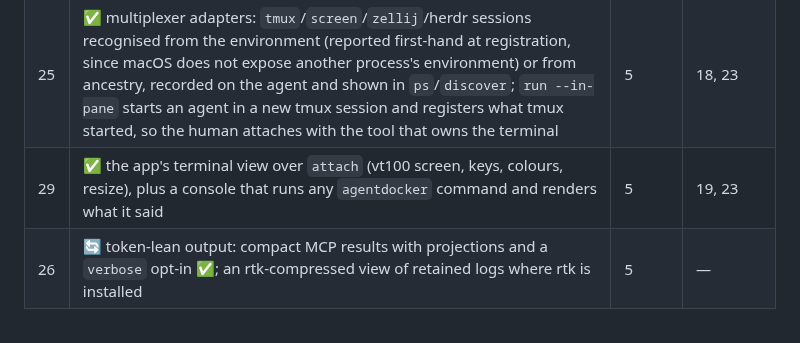
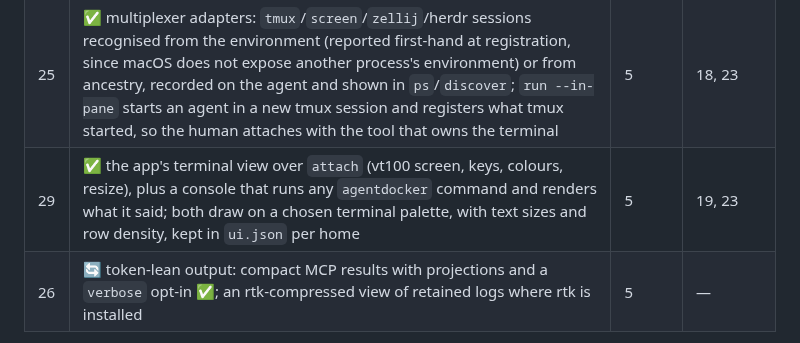
Before and after one commit to brandopakel/AgentDocker, a Markdown page: docs/ARCHITECTURE.md, the part around the change. Rendered like a GitHub page.

```diff
--- a/docs/ARCHITECTURE.md
+++ b/docs/ARCHITECTURE.md
@@ -679,7 +679,7 @@ Each PR changes `protocol.rs`, the wire-protocol table above, the CLI, and tests
 | 28 | ✅ `daemon reload`: pty masters passed to a replacement over a private socket with `SCM_RIGHTS`, taken before the lock, with the outgoing daemon leaving every agent running | 5 | 23 |
 | 24 | ✅ derived activity: working, idle, starting, finished, or blocked on a named resource held by named agents — from the working set, never from terminal output; `activity`, `ps` DOING, MCP `activity`, and the app's agent list | 5 | 13 |
 | 25 | ✅ multiplexer adapters: `tmux`/`screen`/`zellij`/herdr sessions recognised from the environment (reported first-hand at registration, since macOS does not expose another process's environment) or from ancestry, recorded on the agent and shown in `ps`/`discover`; `run --in-pane` starts an agent in a new tmux session and registers what tmux started, so the human attaches with the tool that owns the terminal | 5 | 18, 23 |
-| 29 | ✅ the app's terminal view over `attach` (vt100 screen, keys, colours, resize), plus a console that runs any `agentdocker` command and renders what it said | 5 | 19, 23 |
+| 29 | ✅ the app's terminal view over `attach` (vt100 screen, keys, colours, resize), plus a console that runs any `agentdocker` command and renders what it said; both draw on a chosen terminal palette, with text sizes and row density, kept in `ui.json` per home | 5 | 19, 23 |
 | 26 | 🔄 token-lean output: compact MCP results with projections and a `verbose` opt-in ✅; an rtk-compressed view of retained logs where rtk is installed | 5 | — |
 
 Priority is [PRODUCT-DIRECTION.md](PRODUCT-DIRECTION.md#delivery-order): correct the restore and privacy defects it lists, complete the local native trial and desktop packaging, then deliver Linux desktop and Windows parity. Policy and quotas (15), supervision policy (16) and the descriptor handoff (28) are now built; what remains after the trial is the `commit` half of 10, the rtk-compressed log view (26), Windows (20) and federation (17).
```
Also changed, not shown: README.md (+19 -2 lines), docs/GUIDE.md (added, +457 -0 lines), docs/README.md (+1 -0 lines), docs/images/agentdocker.png (added), 12 other files.
